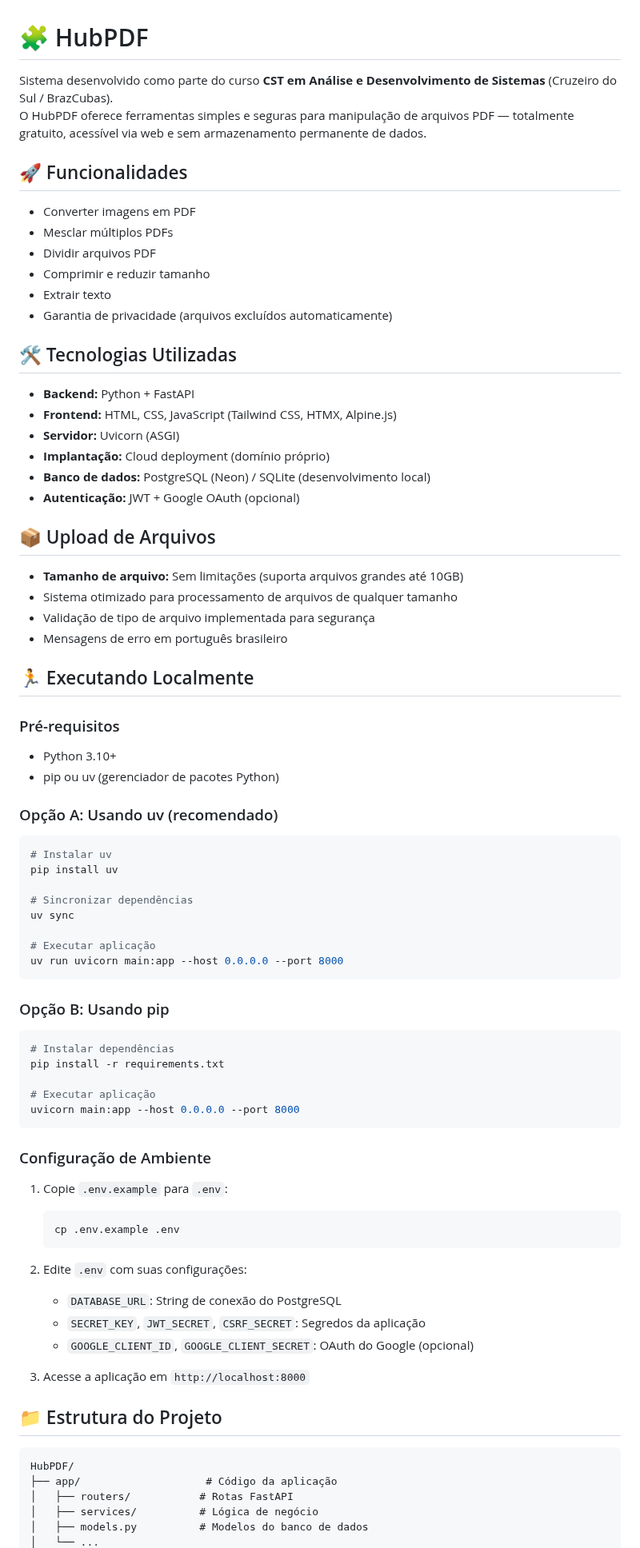
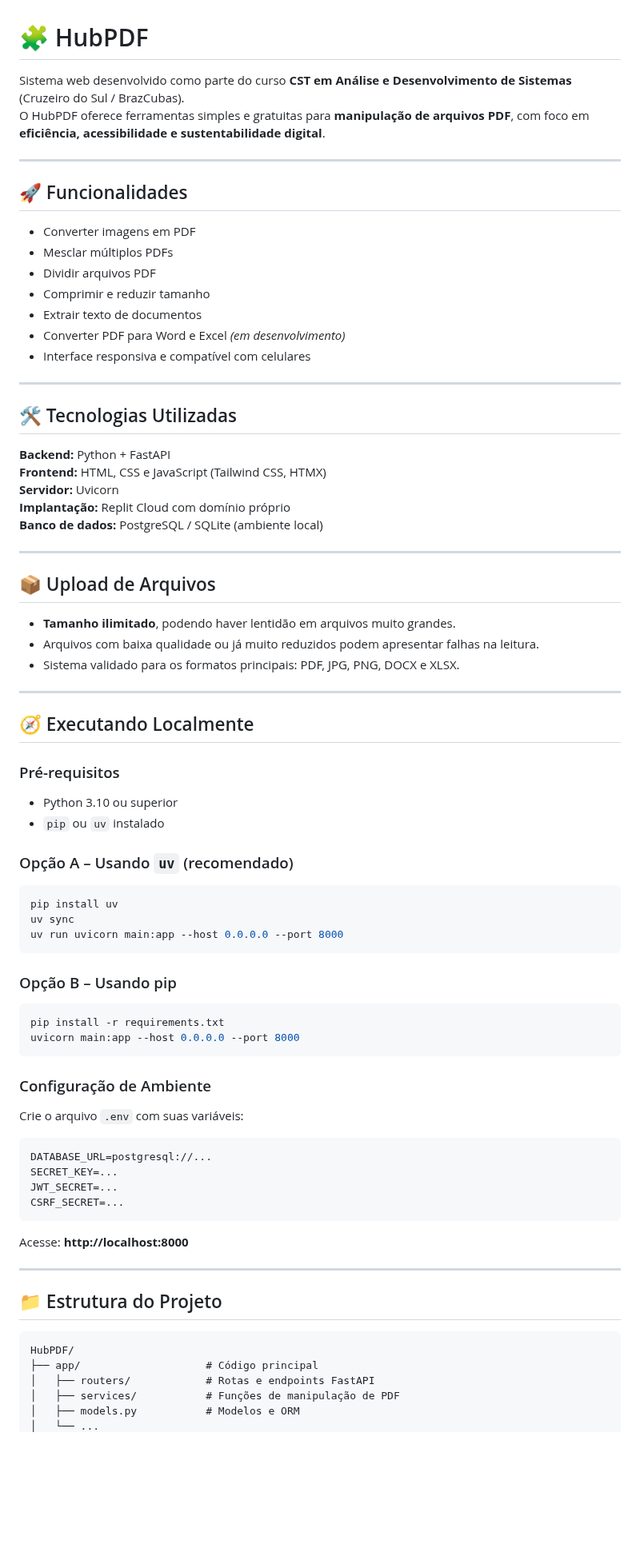
Before and after one commit to diegomoura09/HubPDF, a Markdown page: README.md, the part around one of its changes. Shown at 80% size. GitHub-like rendering; blank space fills up the shorter version.

````diff
--- a/README.md
+++ b/README.md
@@ -1,74 +1,75 @@
 # 🧩 HubPDF
-Sistema desenvolvido como parte do curso **CST em Análise e Desenvolvimento de Sistemas** (Cruzeiro do Sul / BrazCubas).
-O HubPDF oferece ferramentas simples e seguras para manipulação de arquivos PDF — totalmente gratuito, acessível via web e sem armazenamento permanente de dados.
+
+Sistema web desenvolvido como parte do curso **CST em Análise e Desenvolvimento de Sistemas** (Cruzeiro do Sul / BrazCubas).
+O HubPDF oferece ferramentas simples e gratuitas para **manipulação de arquivos PDF**, com foco em **eficiência, acessibilidade e sustentabilidade digital**.
+
+---
 
 ## 🚀 Funcionalidades
 - Converter imagens em PDF
 - Mesclar múltiplos PDFs
 - Dividir arquivos PDF
 - Comprimir e reduzir tamanho
-- Extrair texto
-- Garantia de privacidade (arquivos excluídos automaticamente)
+- Extrair texto de documentos
+- Converter PDF para Word e Excel *(em desenvolvimento)*
+- Interface responsiva e compatível com celulares
+
+---
 
 ## 🛠️ Tecnologias Utilizadas
-- **Backend:** Python + FastAPI
-- **Frontend:** HTML, CSS, JavaScript (Tailwind CSS, HTMX, Alpine.js)
-- **Servidor:** Uvicorn (ASGI)
-- **Implantação:** Cloud deployment (domínio próprio)
-- **Banco de dados:** PostgreSQL (Neon) / SQLite (desenvolvimento local)
-- **Autenticação:** JWT + Google OAuth (opcional)
+**Backend:** Python + FastAPI
+**Frontend:** HTML, CSS e JavaScript (Tailwind CSS, HTMX)
+**Servidor:** Uvicorn
+**Implantação:** Replit Cloud com domínio próprio
+**Banco de dados:** PostgreSQL / SQLite (ambiente local)
+
+---
 
 ## 📦 Upload de Arquivos
-- **Tamanho de arquivo:** Sem limitações (suporta arquivos grandes até 10GB)
-- Sistema otimizado para processamento de arquivos de qualquer tamanho
-- Validação de tipo de arquivo implementada para segurança
-- Mensagens de erro em português brasileiro
+- **Tamanho ilimitado**, podendo haver lentidão em arquivos muito grandes.
+- Arquivos com baixa qualidade ou já muito reduzidos podem apresentar falhas na leitura.
+- Sistema validado para os formatos principais: PDF, JPG, PNG, DOCX e XLSX.
 
-## 🏃 Executando Localmente
+---
+
+## 🧭 Executando Localmente
 
 ### Pré-requisitos
-- Python 3.10+
-- pip ou uv (gerenciador de pacotes Python)
+- Python 3.10 ou superior
+- `pip` ou `uv` instalado
 
-### Opção A: Usando uv (recomendado)
+### Opção A – Usando `uv` (recomendado)
 ```bash
-# Instalar uv
 pip install uv
-
-# Sincronizar dependências
 uv sync
-
-# Executar aplicação
 uv run uvicorn main:app --host 0.0.0.0 --port 8000
 ```
 
-### Opção B: Usando pip
+### Opção B – Usando pip
 ```bash
-# Instalar dependências
 pip install -r requirements.txt
-
-# Executar aplicação
 uvicorn main:app --host 0.0.0.0 --port 8000
 ```
 
 ### Configuração de Ambiente
-1. Copie `.env.example` para `.env`:
-   ```bash
-   cp .env.example .env
-   ```
+Crie o arquivo `.env` com suas variáveis:
 
-2. Edite `.env` com suas configurações:
-   - `DATABASE_URL`: String de conexão do PostgreSQL
-   - `SECRET_KEY`, `JWT_SECRET`, `CSRF_SECRET`: Segredos da aplicação
-   - `GOOGLE_CLIENT_ID`, `GOOGLE_CLIENT_SECRET`: OAuth do Google (opcional)
+```ini
+DATABASE_URL=postgresql://...
+SECRET_KEY=...
+JWT_SECRET=...
+CSRF_SECRET=...
+```
 
-3. Acesse a aplicação em `http://localhost:8000`
+Acesse: **http://localhost:8000**
+
+---
 
 ## 📁 Estrutura do Projeto
 ```
 HubPDF/
-├── app/                    # Código da aplicação
-│   ├── routers/           # Rotas FastAPI
-│   ├── services/          # Lógica de negócio
-│   ├── models.py          # Modelos do banco de dados
+├── app/                    # Código principal
+│   ├── routers/            # Rotas e endpoints FastAPI
+│   ├── services/           # Funções de manipulação de PDF
+│   ├── models.py           # Modelos e ORM
 │   └── ...
````
Also changed, not shown: other parts of README.md (+36 -16 lines), replit.md (+132 -106 lines).
